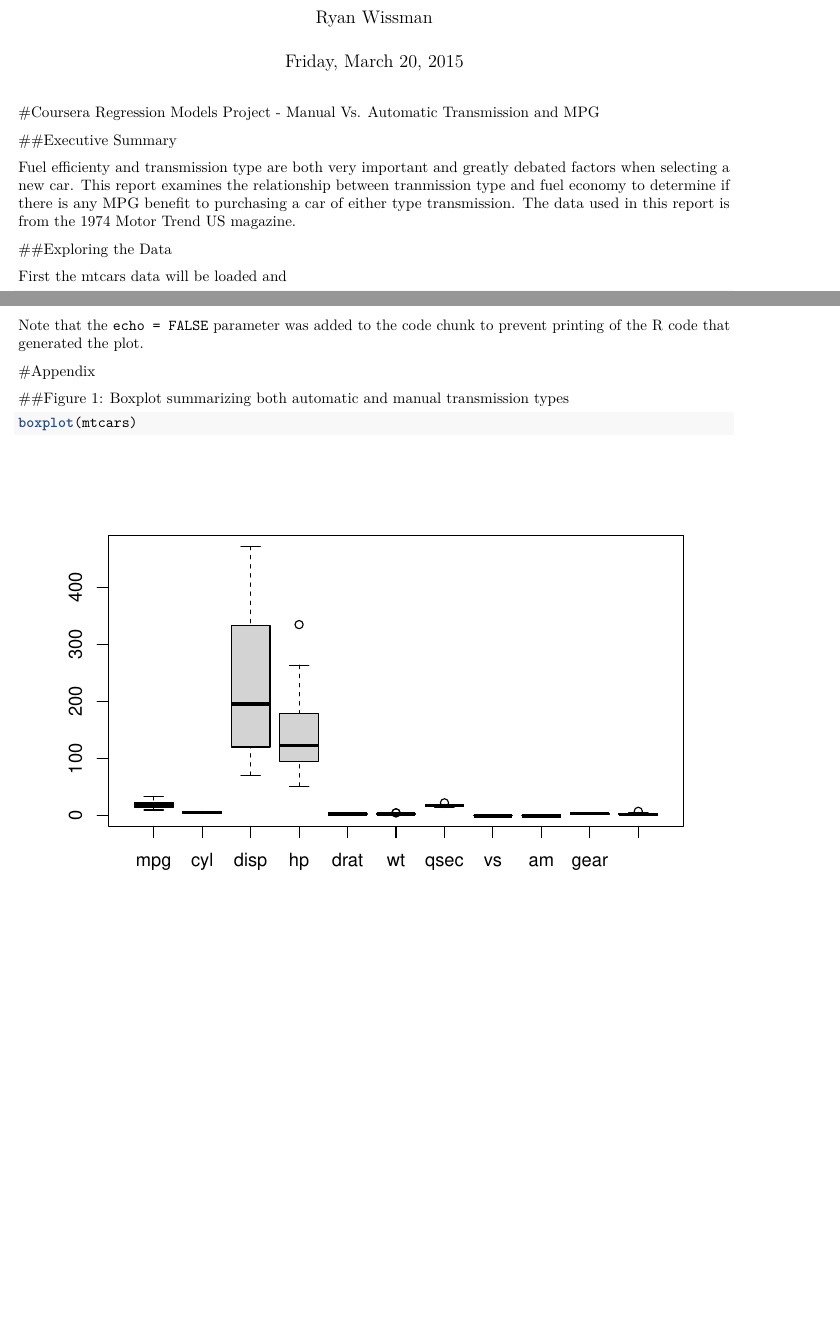
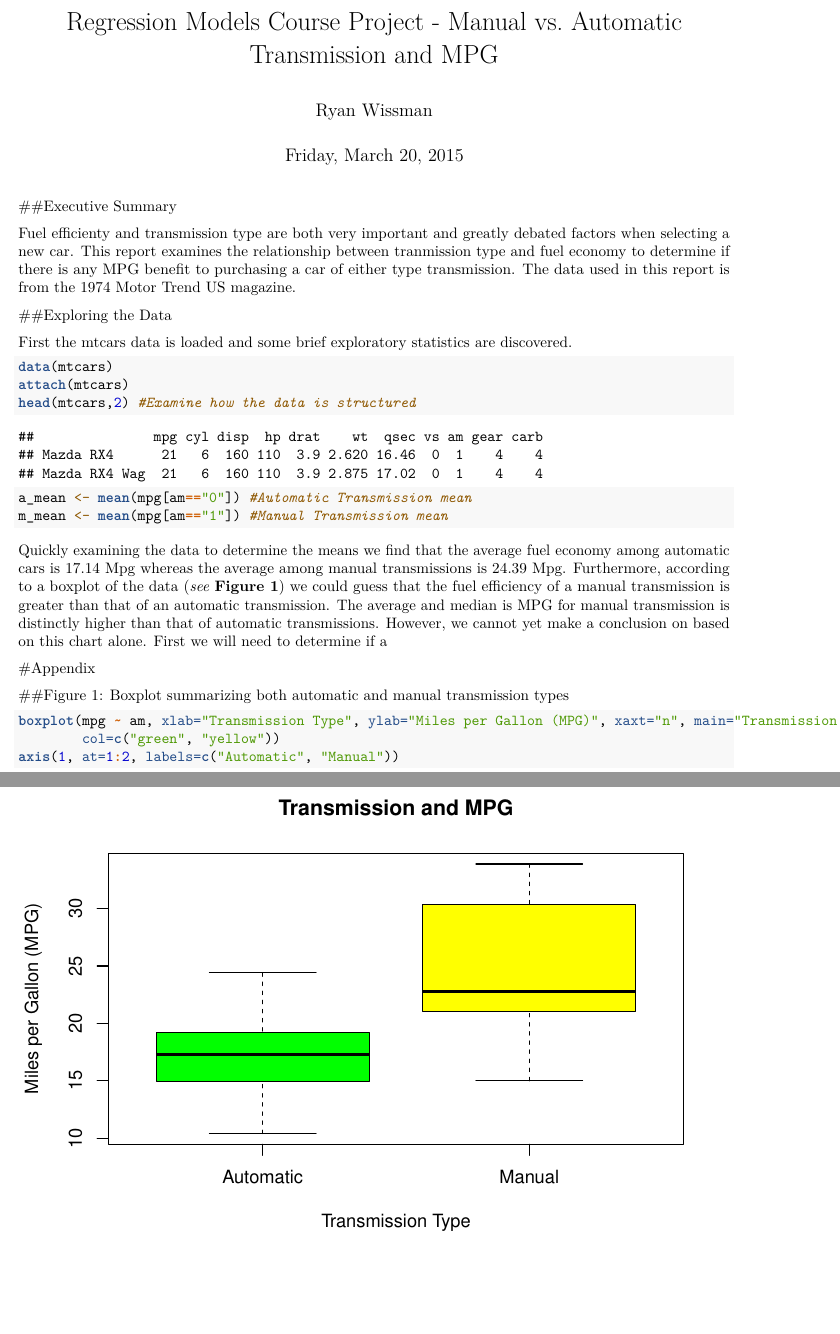
Before and after one commit to speedy3d/Coursera-RegressionModels, an R Markdown document (FinalProject-Cars.Rmd): two parts of pages 1 and 2 of 2, joined at a grey line, cut so that both start at the same text, the shorter picture padded with empty space. Rendered offline with R 4.5, knitr and Pandoc, then LaTeX, with nearby package versions.

Commit message:
New Changes

````diff
--- a/FinalProject-Cars.Rmd
+++ b/FinalProject-Cars.Rmd
@@ -1,11 +1,9 @@
 ---
-title: "RegressionModelsCourseProject"
+title: "Regression Models Course Project - Manual vs. Automatic Transmission and MPG"
 author: "Ryan Wissman"
 date: "Friday, March 20, 2015"
 output: pdf_document
 ---
-
-#Coursera Regression Models Project - Manual Vs. Automatic Transmission and MPG
 
 ##Executive Summary
 
@@ -15,10 +13,13 @@ Fuel efficienty and transmission type are both very important and greatly debate
 
 ##Exploring the Data
 
-First the mtcars data will be loaded and
+First the mtcars data is loaded and some brief exploratory statistics are discovered.
 
 ```{r}
 data(mtcars)
 attach(mtcars)
+head(mtcars,2) #Examine how the data is structured
+a_mean <- mean(mpg[am=="0"]) #Automatic Transmission mean
+m_mean <- mean(mpg[am=="1"]) #Manual Transmission mean
 ```
 
@@ -27,8 +26,4 @@ You can also embed plots, for example:
-```{r, echo=FALSE}
-plot(cars)
-```
-
-Note that the `echo = FALSE` parameter was added to the code chunk to prevent printing of the R code that generated the plot.
+Quickly examining the data to determine the means we find that the average fuel economy among automatic cars is 17.14 Mpg whereas the average among manual transmissions is 24.39 Mpg. Furthermore, according to a boxplot of the data (*see* **Figure 1**) we could guess that the fuel efficiency of a manual transmission is greater than that of an automatic transmission. The average and median is MPG for manual transmission is distinctly higher than that of automatic transmissions. However, we cannot yet make a conclusion on based on this chart alone. First we will need to determine if a
 
 
 #Appendix
@@ -36,5 +31,7 @@ Note that the `echo = FALSE` parameter was added to the code chunk to prevent pr
 ##Figure 1: Boxplot summarizing both automatic and manual transmission types
 
 ```{r}
-boxplot(mtcars)
+boxplot(mpg ~ am, xlab="Transmission Type", ylab="Miles per Gallon (MPG)", xaxt="n", main="Transmission and MPG",
+        col=c("green", "yellow"))
+axis(1, at=1:2, labels=c("Automatic", "Manual"))
 ```
````
Also changed, not shown: FinalProject-Cars.pdf (added), FinalProject-Cars.Rmd (2 more changed lines).
